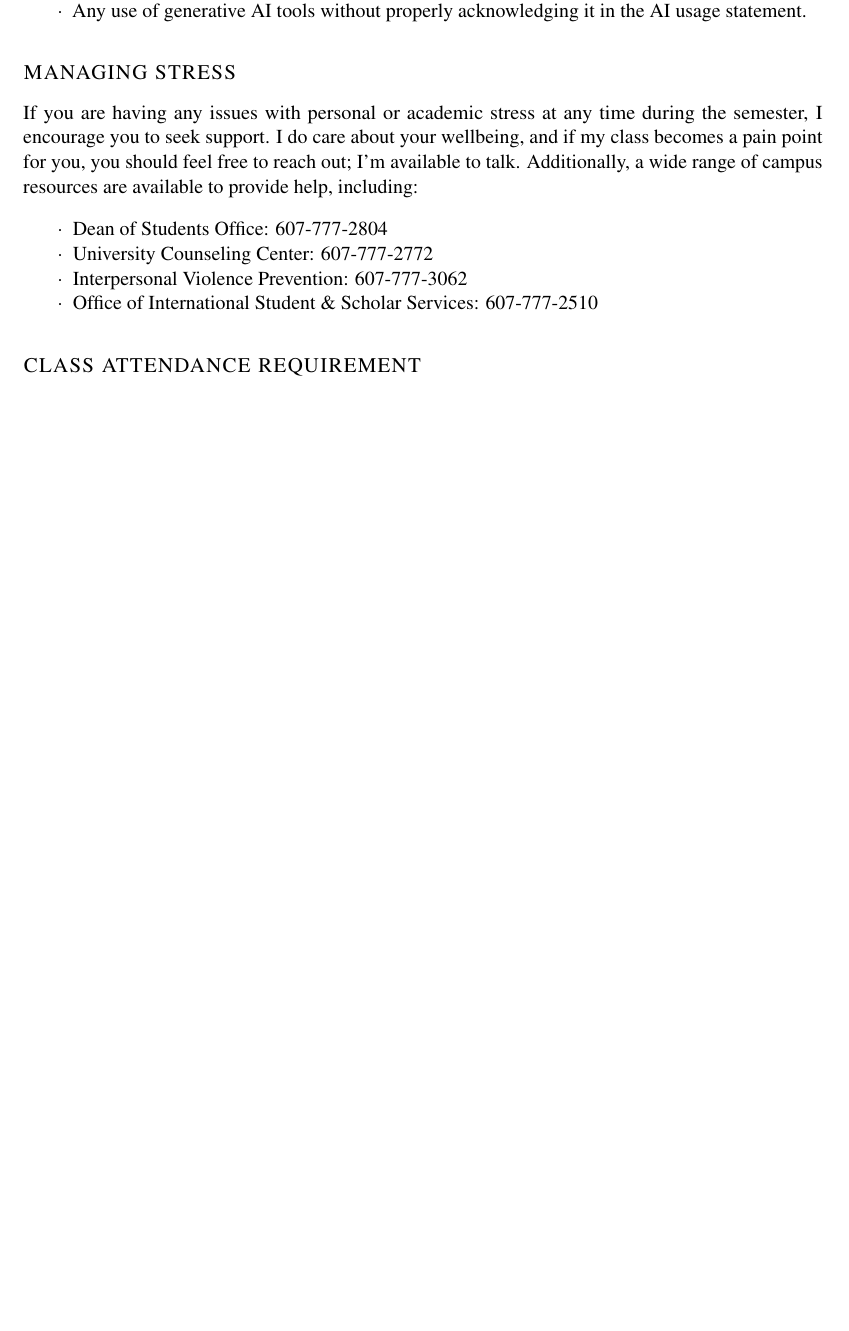
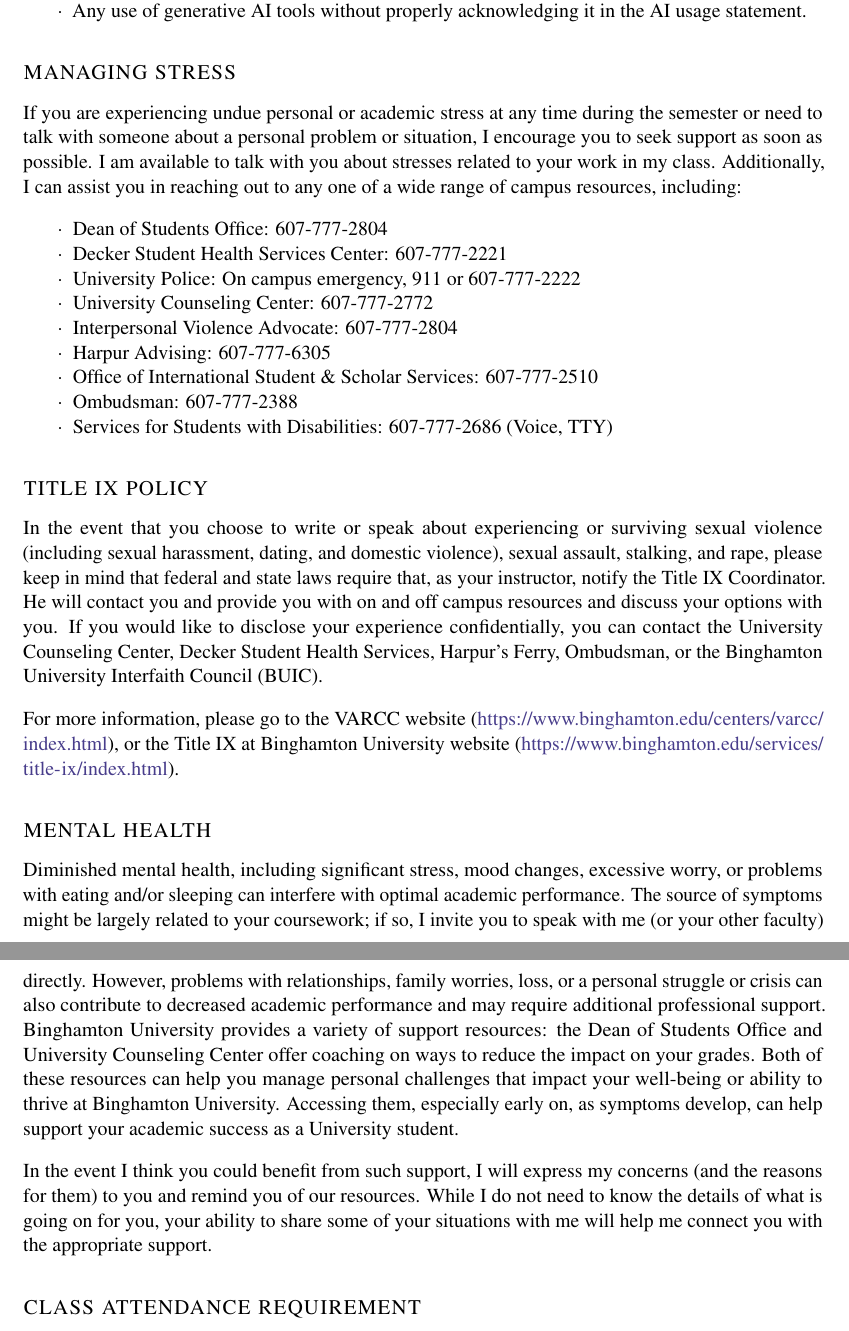
Before and after one commit to YangKCLab/social-media-ds-course, a LaTeX book (syllabus/syllabus.tex): part of page 6 of 6 before the commit and two parts of pages 6 and 7 of 7 after it, the two joined at a grey line, cut so that both start at the same text, the shorter picture padded with empty space. Compiled offline with pdfLaTeX; a missing font is replaced by an installed copy or a similar font.

Commit message:
📝 update(syllabus): expand support resources section and provide additional contact information

```diff
--- a/syllabus/syllabus.tex
+++ b/syllabus/syllabus.tex
@@ -309,15 +309,41 @@
 
 \section{Managing Stress}
 
-If you are having any issues with personal or academic stress at any time during the semester, I encourage you to seek support.
-I do care about your wellbeing, and if my class becomes a pain point for you, you should feel free to reach out; I'm available to talk.
-Additionally, a wide range of campus resources are available to provide help, including:
+If you are experiencing undue personal or academic stress at any time during the semester or need to talk with someone about a personal problem or situation, I encourage you to seek support as soon as possible.
+I am available to talk with you about stresses related to your work in my class.
+Additionally, I can assist you in reaching out to any one of a wide range of campus resources, including:
+
 \begin{itemize}
     \item Dean of Students Office: 607-777-2804
+    \item Decker Student Health Services Center: 607-777-2221
+    \item University Police: On campus emergency, 911 or 607-777-2222
     \item University Counseling Center: 607-777-2772
-    \item Interpersonal Violence Prevention: 607-777-3062
+    \item Interpersonal Violence Advocate: 607-777-2804
+    \item Harpur Advising: 607-777-6305
     \item Office of International Student \& Scholar Services: 607-777-2510
+    \item Ombudsman: 607-777-2388
+    \item Services for Students with Disabilities: 607-777-2686 (Voice, TTY)
 \end{itemize}
+
+\section{Title IX Policy}
+
+In the event that you choose to write or speak about experiencing or surviving sexual violence (including sexual harassment, dating, and domestic violence), sexual assault, stalking, and rape, please keep in mind that federal and state laws require that, as your instructor, notify the Title IX Coordinator.
+He will contact you and provide you with on and off campus resources and discuss your options with you.
+If you would like to disclose your experience confidentially, you can contact the University Counseling Center, Decker Student Health Services, Harpur's Ferry, Ombudsman, or the Binghamton University Interfaith Council (BUIC).
+
+For more information, please go to the VARCC website (\url{https://www.binghamton.edu/centers/varcc/index.html}), or the Title IX at Binghamton University website (\url{https://www.binghamton.edu/services/title-ix/index.html}).
+
+\section{Mental Health}
+
+Diminished mental health, including significant stress, mood changes, excessive worry, or problems with eating and/or sleeping can interfere with optimal academic performance.
+The source of symptoms might be largely related to your coursework; if so, I invite you to speak with me (or your other faculty) directly.
+However, problems with relationships, family worries, loss, or a personal struggle or crisis can also contribute to decreased academic performance and may require additional professional support.
+Binghamton University provides a variety of support resources: the Dean of Students Office and University Counseling Center offer coaching on ways to reduce the impact on your grades.
+Both of these resources can help you manage personal challenges that impact your well-being or ability to thrive at Binghamton University.
+Accessing them, especially early on, as symptoms develop, can help support your academic success as a University student.
+
+In the event I think you could benefit from such support, I will express my concerns (and the reasons for them) to you and remind you of our resources.
+While I do not need to know the details of what is going on for you, your ability to share some of your situations with me will help me connect you with the appropriate support.
 
 \section{Class Attendance Requirement}
 
```
Also changed, not shown: syllabus/syllabus.pdf, syllabus/syllabus.tex (2 more changed lines).
